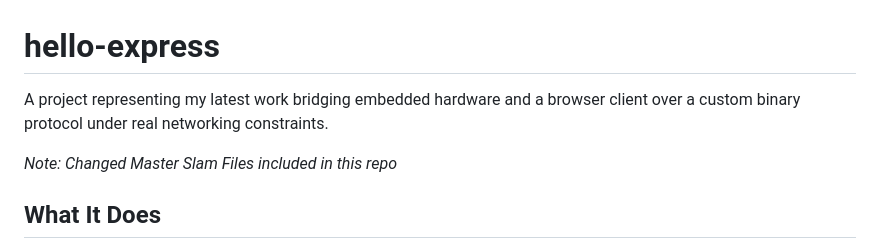
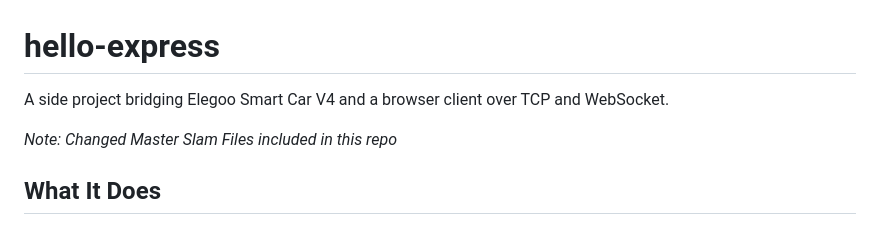
Before and after one commit to seeny56/ElegooSmartCarV4-Node-js-server, a Markdown page: README.md, the part around the change. Rendered like a GitHub page.

Commit message:
Update project description in README.md

```diff
--- a/README.md
+++ b/README.md
@@ -1,6 +1,6 @@
 # hello-express
 
-A project representing my latest work bridging embedded hardware and a browser client over a custom binary protocol under real networking constraints.
+A side project bridging Elegoo Smart Car V4 and a browser client over TCP and WebSocket.
 
 
 *Note: Changed Master Slam Files included in this repo*
```
